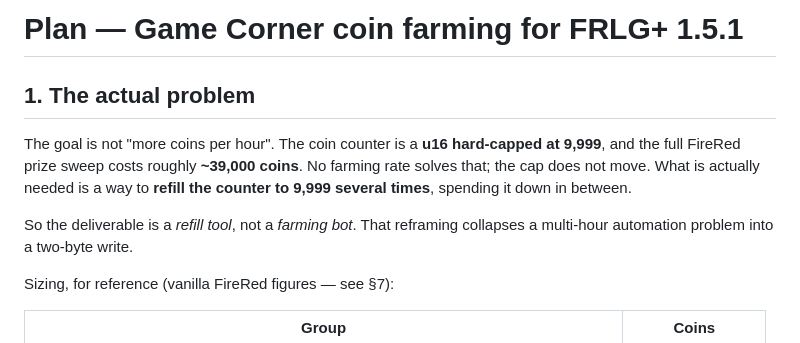
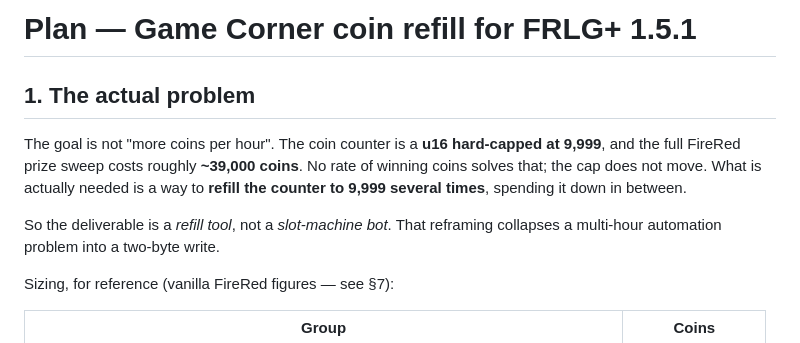
Before and after one commit to Toboolf/pokemon-fr-casino-farm, a Markdown page: docs/PLAN.md, the part around the change. Drawn GitHub-style.

Commit message:
Drop the farming framing from the plan document
Rephrased rather than deleted, so the rejected-approach reasoning in
section 1 still reads: "no rate of winning coins solves that" and
"a refill tool, not a slot-machine bot".

Co-Authored-By: Claude Opus 5 <noreply@anthropic.com>
Claude-Session: https://claude.ai/code/session_01UBYreAZumzF94TrBDJyxMX

```diff
--- a/docs/PLAN.md
+++ b/docs/PLAN.md
@@ -1,13 +1,13 @@
-# Plan — Game Corner coin farming for FRLG+ 1.5.1
+# Plan — Game Corner coin refill for FRLG+ 1.5.1
 
 ## 1. The actual problem
 
 The goal is not "more coins per hour". The coin counter is a **u16 hard-capped at 9,999**, and
-the full FireRed prize sweep costs roughly **~39,000 coins**. No farming rate solves that; the
-cap does not move. What is actually needed is a way to **refill the counter to 9,999 several
-times**, spending it down in between.
+the full FireRed prize sweep costs roughly **~39,000 coins**. No rate of winning coins solves
+that; the cap does not move. What is actually needed is a way to **refill the counter to 9,999
+several times**, spending it down in between.
 
-So the deliverable is a *refill tool*, not a *farming bot*. That reframing collapses a
+So the deliverable is a *refill tool*, not a *slot-machine bot*. That reframing collapses a
 multi-hour automation problem into a two-byte write.
 
 Sizing, for reference (vanilla FireRed figures — see §7):
```
